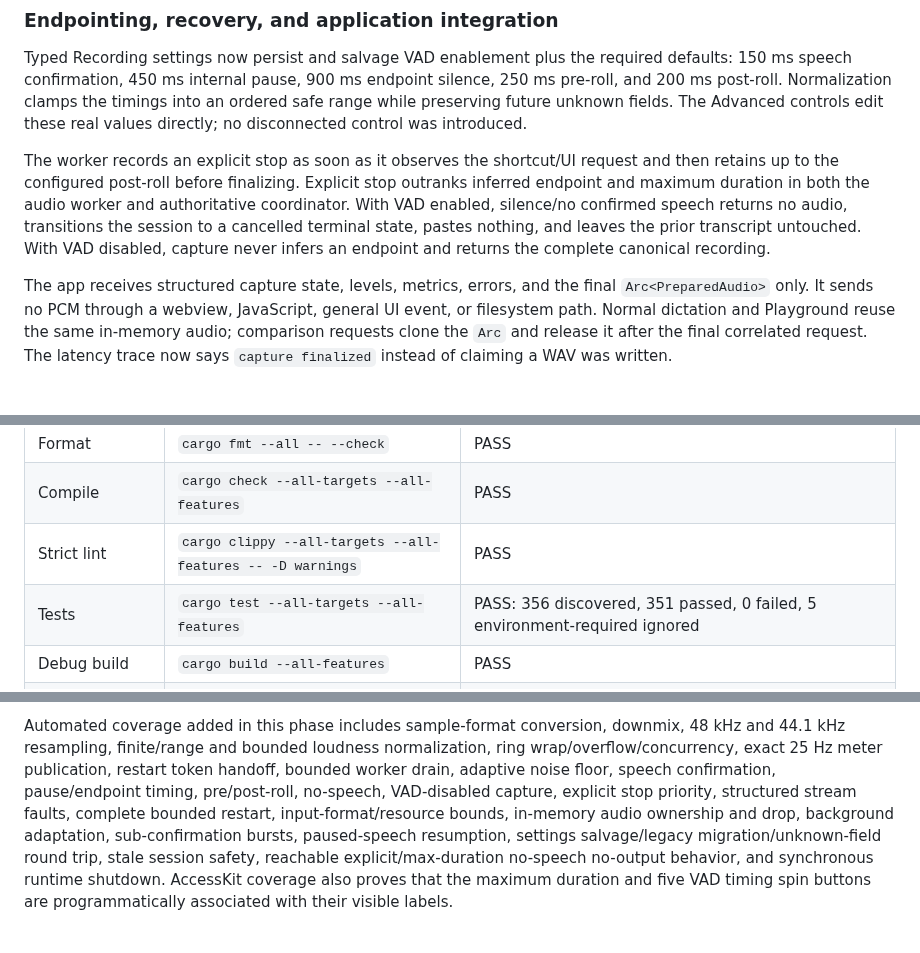
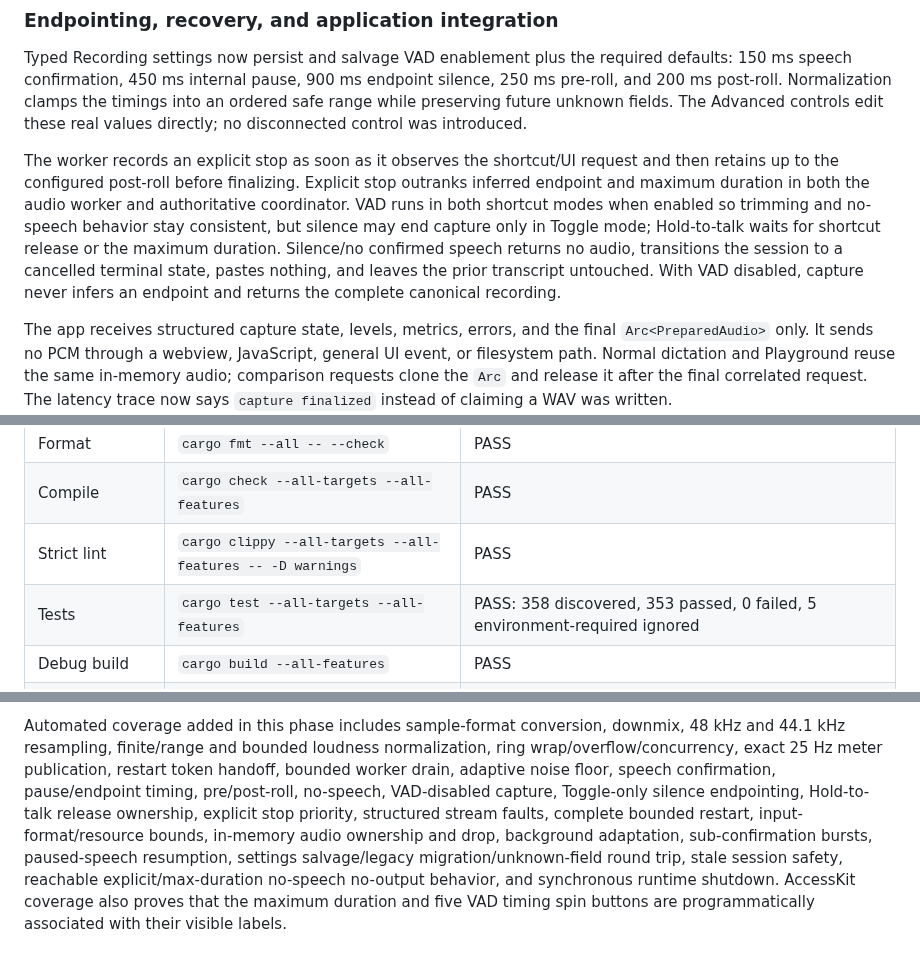
Before and after one commit to tyhuang9/scribe, a Markdown page: docs/SCRIBE_REVAMP.md, 3 parts joined by grey strips. Drawn GitHub-style; blank space fills up the shorter version.

Commit message:
Align Phase 6 evidence with shortcut modes

```diff
--- a/docs/SCRIBE_REVAMP.md
+++ b/docs/SCRIBE_REVAMP.md
@@ -1180,10 +1180,13 @@ was introduced.
 The worker records an explicit stop as soon as it observes the shortcut/UI
 request and then retains up to the configured post-roll before finalizing.
 Explicit stop outranks inferred endpoint and maximum duration in both the audio
-worker and authoritative coordinator. With VAD enabled, silence/no confirmed
-speech returns no audio, transitions the session to a cancelled terminal state,
-pastes nothing, and leaves the prior transcript untouched. With VAD disabled,
-capture never infers an endpoint and returns the complete canonical recording.
+worker and authoritative coordinator. VAD runs in both shortcut modes when
+enabled so trimming and no-speech behavior stay consistent, but silence may end
+capture only in Toggle mode; Hold-to-talk waits for shortcut release or the
+maximum duration. Silence/no confirmed speech returns no audio, transitions the
+session to a cancelled terminal state, pastes nothing, and leaves the prior
+transcript untouched. With VAD disabled, capture never infers an endpoint and
+returns the complete canonical recording.
 
 The app receives structured capture state, levels, metrics, errors, and the
 final `Arc<PreparedAudio>` only. It sends no PCM through a webview, JavaScript,
@@ -1229,7 +1232,7 @@ Final Phase 6 verification on 2026-08-04:
 | Format | `cargo fmt --all -- --check` | PASS |
 | Compile | `cargo check --all-targets --all-features` | PASS |
 | Strict lint | `cargo clippy --all-targets --all-features -- -D warnings` | PASS |
-| Tests | `cargo test --all-targets --all-features` | PASS: 356 discovered, 351 passed, 0 failed, 5 environment-required ignored |
+| Tests | `cargo test --all-targets --all-features` | PASS: 358 discovered, 353 passed, 0 failed, 5 environment-required ignored |
 | Debug build | `cargo build --all-features` | PASS |
 | Boundary | `wsl.exe python3 scripts/check-catalog-boundaries.py` plus Rust source-boundary tests | PASS: one logical handler; concrete selection remains private to the router |
 | Native service fixture | ignored exact JFK service smoke, pinned v1.9.1/base.en/CPU | PASS: non-empty final text; first load 4,135 ms, first decode 776 ms, retained decode 785 ms; explicit unload/reload passed |
@@ -1253,7 +1256,8 @@ downmix, 48 kHz and 44.1 kHz resampling, finite/range and bounded loudness
 normalization, ring wrap/overflow/concurrency, exact 25 Hz meter publication,
 restart token handoff, bounded worker drain, adaptive noise floor, speech
 confirmation, pause/endpoint timing, pre/post-roll, no-speech, VAD-disabled
-capture, explicit stop priority, structured stream faults, complete bounded
+capture, Toggle-only silence endpointing, Hold-to-talk release ownership,
+explicit stop priority, structured stream faults, complete bounded
 restart, input-format/resource bounds, in-memory audio ownership and drop,
 background adaptation, sub-confirmation bursts, paused-speech resumption,
 settings salvage/legacy migration/unknown-field round trip, stale session
```
Also changed, not shown: other parts of docs/SCRIBE_REVAMP.md (+1 -1 lines), docs/MANUAL_TEST_MATRIX.md (+2 -2 lines).
